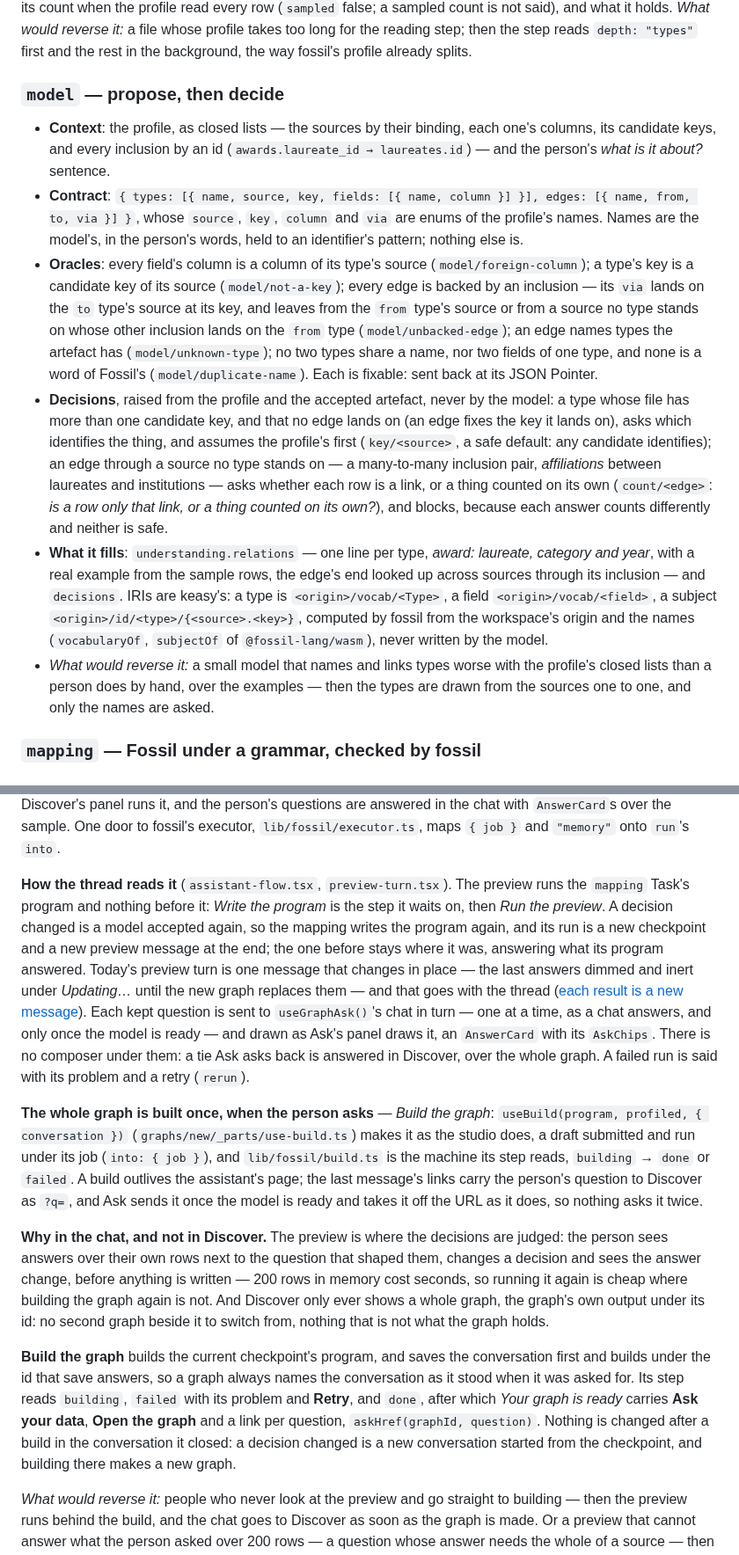
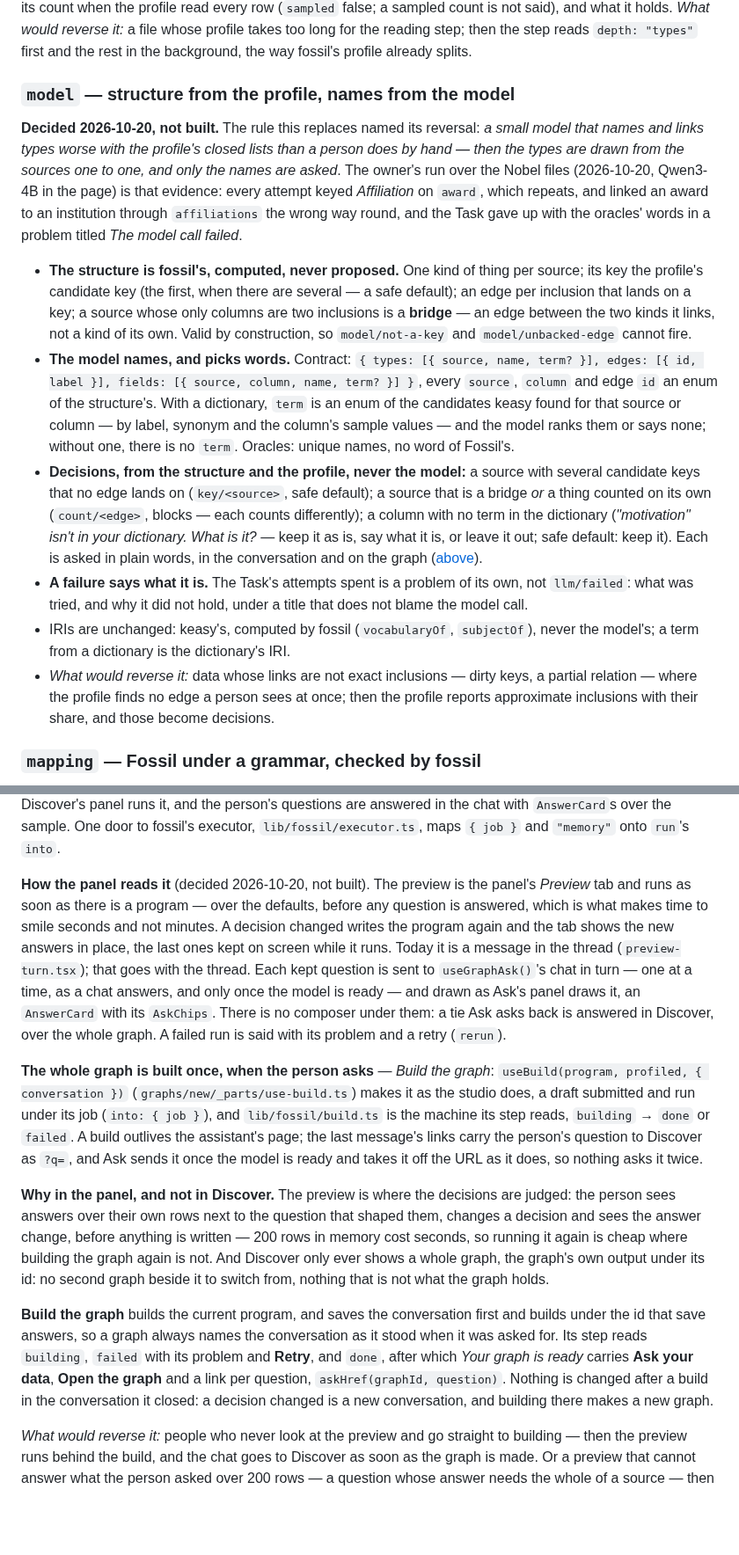
Before and after one commit to Kanzo-Tech/keasy, a Markdown page: docs/design/assistant.md, 2 parts joined by grey strips. Shown at 88% size. Rendered like a GitHub page; blank space fills up the shorter version.

```diff
--- a/docs/design/assistant.md
+++ b/docs/design/assistant.md
@@ -274,37 +313,38 @@ it before any model is asked: one thing per file, its count when the profile rea
 whose profile takes too long for the reading step; then the step reads `depth: "types"` first and
 the rest in the background, the way fossil's profile already splits.
 
-### `model` — propose, then decide
+### `model` — structure from the profile, names from the model
 
-- **Context**: the profile, as closed lists — the sources by their binding, each one's columns, its
-  candidate keys, and every inclusion by an id (`awards.laureate_id → laureates.id`) — and the
-  person's *what is it about?* sentence.
-- **Contract**: `{ types: [{ name, source, key, fields: [{ name, column }] }], edges: [{ name, from,
-  to, via }] }`, whose `source`, `key`, `column` and `via` are enums of the profile's names. Names are
-  the model's, in the person's words, held to an identifier's pattern; nothing else is.
-- **Oracles**: every field's column is a column of its type's source (`model/foreign-column`); a
-  type's key is a candidate key of its source (`model/not-a-key`); every edge is backed by an
-  inclusion — its `via` lands on the `to` type's source at its key, and leaves from the `from`
-  type's source or from a source no type stands on whose other inclusion lands on the `from` type
-  (`model/unbacked-edge`); an edge names types the artefact has (`model/unknown-type`); no two types
-  share a name, nor two fields of one type, and none is a word of Fossil's (`model/duplicate-name`). Each is fixable: sent back at its JSON Pointer.
-- **Decisions**, raised from the profile and the accepted artefact, never by the model: a type
-  whose file has more than one candidate key, and that no edge lands on (an edge fixes the key it
-  lands on), asks which identifies the thing, and assumes the profile's first (`key/<source>`, a safe
-  default: any candidate identifies); an edge through a source no type stands on — a
-  many-to-many inclusion pair, *affiliations* between laureates and institutions — asks whether each
-  row is a link, or a thing counted on its own (`count/<edge>`: *is a row only that link, or a thing
-  counted on its own?*), and blocks, because each answer counts differently and neither is
-  safe.
-- **What it fills**: `understanding.relations` — one line per type, *award: laureate,
-  category and year*, with a real example from the sample rows, the edge's end looked up across
-  sources through its inclusion — and `decisions`. IRIs are keasy's: a type is
-  `<origin>/vocab/<Type>`, a field `<origin>/vocab/<field>`, a subject
-  `<origin>/id/<type>/{<source>.<key>}`, computed by fossil from the workspace's origin and the names
-  (`vocabularyOf`, `subjectOf` of `@fossil-lang/wasm`), never written by the model.
-- *What would reverse it:* a small model that names and links types worse with the profile's
-  closed lists than a person does by hand, over the examples — then the types are drawn from the
-  sources one to one, and only the names are asked.
+**Decided 2026-10-20, not built.** The rule this replaces named its reversal: *a small model that names
+and links types worse with the profile's closed lists than a person does by hand — then the types are
+drawn from the sources one to one, and only the names are asked*. The owner's run over the Nobel files
+(2026-10-20, Qwen3-4B in the page) is that evidence: every attempt keyed *Affiliation* on `award`, which
+repeats, and linked an award to an institution through `affiliations` the wrong way round, and the
+Task gave up with the oracles' words in a problem titled *The model call failed*.
+
+- **The structure is fossil's, computed, never proposed.** One kind of thing per source; its key the
+  profile's candidate key (the first, when there are several — a safe default); an edge per inclusion
+  that lands on a key; a source whose only columns are two inclusions is a **bridge** — an edge between
+  the two kinds it links, not a kind of its own. Valid by construction, so `model/not-a-key` and
+  `model/unbacked-edge` cannot fire.
+- **The model names, and picks words.** Contract: `{ types: [{ source, name, term? }], edges: [{ id,
+  label }], fields: [{ source, column, name, term? }] }`, every `source`, `column` and edge `id` an enum
+  of the structure's. With a dictionary, `term` is an enum of the candidates keasy found for that
+  source or column — by label, synonym and the column's sample values — and the model ranks them or
+  says none; without one, there is no `term`. Oracles: unique names, no word of Fossil's.
+- **Decisions, from the structure and the profile, never the model:** a source with several candidate
+  keys that no edge lands on (`key/<source>`, safe default); a source that is a bridge *or* a thing
+  counted on its own (`count/<edge>`, blocks — each counts differently); a column with no term in the
+  dictionary (*"motivation" isn't in your dictionary. What is it?* — keep it as is, say what it is, or
+  leave it out; safe default: keep it). Each is asked in plain words, in the conversation and on the
+  graph ([above](#questions-in-two-places-one-state)).
+- **A failure says what it is.** The Task's attempts spent is a problem of its own, not `llm/failed`:
+  what was tried, and why it did not hold, under a title that does not blame the model call.
+- IRIs are unchanged: keasy's, computed by fossil (`vocabularyOf`, `subjectOf`), never the model's; a
+  term from a dictionary is the dictionary's IRI.
+- *What would reverse it:* data whose links are not exact inclusions — dirty keys, a partial relation —
+  where the profile finds no edge a person sees at once; then the profile reports approximate
+  inclusions with their share, and those become decisions.
 
 ### `mapping` — Fossil under a grammar, checked by fossil
 
@@ -404,13 +444,11 @@ over it, `useGraphAsk()` (`lib/fossil/ask.ts`) is Ask as Discover's panel runs i
 questions are answered in the chat with `AnswerCard`s over the sample. One door to fossil's executor,
 `lib/fossil/executor.ts`, maps `{ job }` and `"memory"` onto `run`'s `into`.
 
-**How the thread reads it** (`assistant-flow.tsx`, `preview-turn.tsx`). The preview runs the `mapping`
-Task's program and nothing before it: *Write the program* is the step it waits on, then *Run the
-preview*. A decision changed is a model accepted again, so the mapping writes the program again, and
-its run is a new checkpoint and a new preview message at the end; the one before stays where it was,
-answering what its program answered. Today's preview turn is one message that changes in place — the
-last answers dimmed and inert under *Updating…* until the new graph replaces them — and that goes with
-the thread ([each result is a new message](#each-result-is-a-new-message-at-the-end)). Each kept question is sent to `useGraphAsk()`'s chat in turn — one at a time, as a chat
+**How the panel reads it** (decided 2026-10-20, not built). The preview is the panel's *Preview* tab and
+runs as soon as there is a program — over the defaults, before any question is answered, which is what
+makes time to smile seconds and not minutes. A decision changed writes the program again and the tab
+shows the new answers in place, the last ones kept on screen while it runs. Today it is a message in the
+thread (`preview-turn.tsx`); that goes with the thread. Each kept question is sent to `useGraphAsk()`'s chat in turn — one at a time, as a chat
 answers, and only once the model is ready — and drawn as Ask's panel draws it, an `AnswerCard` with
 its `AskChips`. There is no composer under them: a tie Ask asks back is answered in Discover, over the
 whole graph. A failed run is said with its problem and a retry (`rerun`).
@@ -422,20 +460,19 @@ reads, `building` → `done` or `failed`. A build outlives the assistant's page;
 carry the person's question to Discover as `?q=`, and Ask sends it once the model is ready and takes it
 off the URL as it does, so nothing asks it twice.
 
-**Why in the chat, and not in Discover.** The preview is where the decisions are judged: the person
+**Why in the panel, and not in Discover.** The preview is where the decisions are judged: the person
 sees answers over their own rows next to the question that shaped them, changes a decision and sees
 the answer change, before anything is written — 200 rows in memory cost seconds, so running it again
 is cheap where building the graph again is not. And Discover only ever shows a whole graph, the
 graph's own output under its id: no second graph beside it to switch from, nothing that is not what
 the graph holds.
 
-**Build the graph** builds the current checkpoint's program, and saves the conversation first and
+**Build the graph** builds the current program, and saves the conversation first and
 builds under the id that save answers, so a graph always names the conversation as it stood when it
 was asked for. Its step reads `building`, `failed` with
 its problem and **Retry**, and `done`, after which *Your graph is ready* carries **Ask your data**,
 **Open the graph** and a link per question, `askHref(graphId, question)`. Nothing is changed after a
-build in the conversation it closed: a decision changed is a new conversation started from the
-checkpoint, and building there makes a new graph.
+build in the conversation it closed: a decision changed is a new conversation, and building there makes a new graph.
 
 *What would reverse it:* people who never look at the preview and go straight to building — then the
 preview runs behind the build, and the chat goes to Discover as soon as the graph is made. Or a
```
Also changed, not shown: other parts of docs/design/assistant.md (+171 -130 lines), docs/design/assistant/composer.png (added), docs/design/assistant/panel.png (added), docs/design/assistant/preview.png (added), docs/design/assistant/question-on-graph.png (added).
